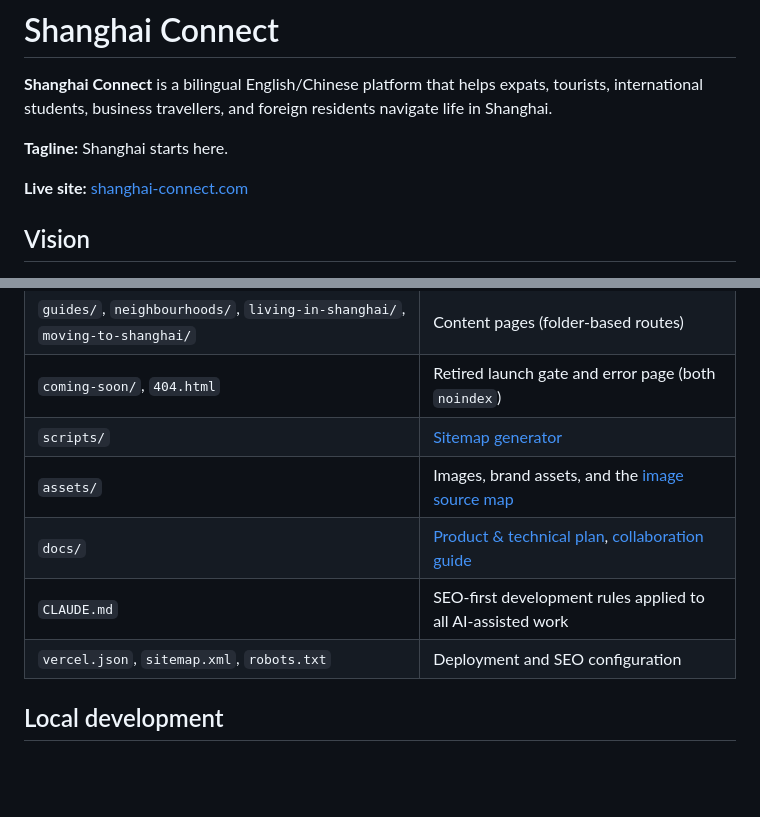
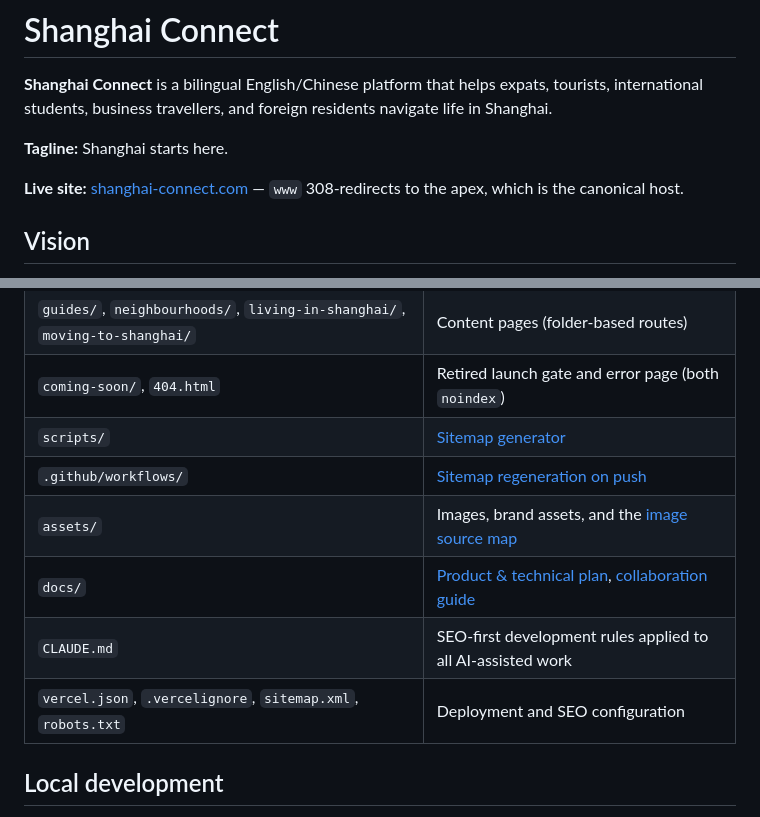
Before and after one commit to grantwilliams9979-pixel/shanghai-connect, a Markdown page: README.md, 2 parts joined by grey strips. Drawn GitHub-style; blank space fills up the shorter version.

```diff
--- a/README.md
+++ b/README.md
@@ -4,7 +4,7 @@
 
 **Tagline:** Shanghai starts here.
 
-**Live site:** [shanghai-connect.com](https://shanghai-connect.com)
+**Live site:** [shanghai-connect.com](https://shanghai-connect.com) — `www` 308-redirects to the apex, which is the canonical host.
 
 ## Vision
 
@@ -58,10 +60,11 @@ The site is a static multi-page site with clean, extensionless URLs (each page l
 | `guides/`, `neighbourhoods/`, `living-in-shanghai/`, `moving-to-shanghai/` | Content pages (folder-based routes) |
 | `coming-soon/`, `404.html` | Retired launch gate and error page (both `noindex`) |
 | `scripts/` | [Sitemap generator](scripts/generate_sitemap.py) |
+| `.github/workflows/` | [Sitemap regeneration on push](.github/workflows/sitemap.yml) |
 | `assets/` | Images, brand assets, and the [image source map](assets/shanghai-connect-source-map.md) |
 | `docs/` | [Product & technical plan](docs/product-technical-plan.md), [collaboration guide](docs/how-we-work-together.md) |
 | `CLAUDE.md` | SEO-first development rules applied to all AI-assisted work |
-| `vercel.json`, `sitemap.xml`, `robots.txt` | Deployment and SEO configuration |
+| `vercel.json`, `.vercelignore`, `sitemap.xml`, `robots.txt` | Deployment and SEO configuration |
 
 ## Local development
 
```
Also changed, not shown: other parts of README.md (+18 -4 lines).
